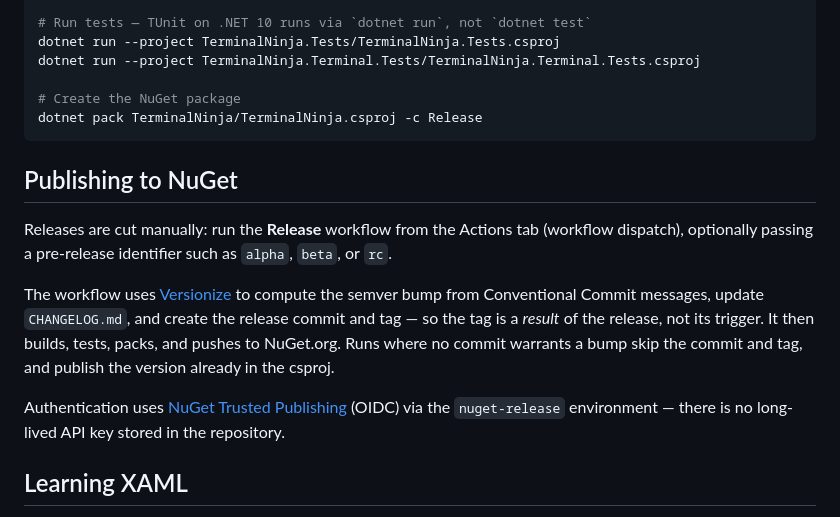
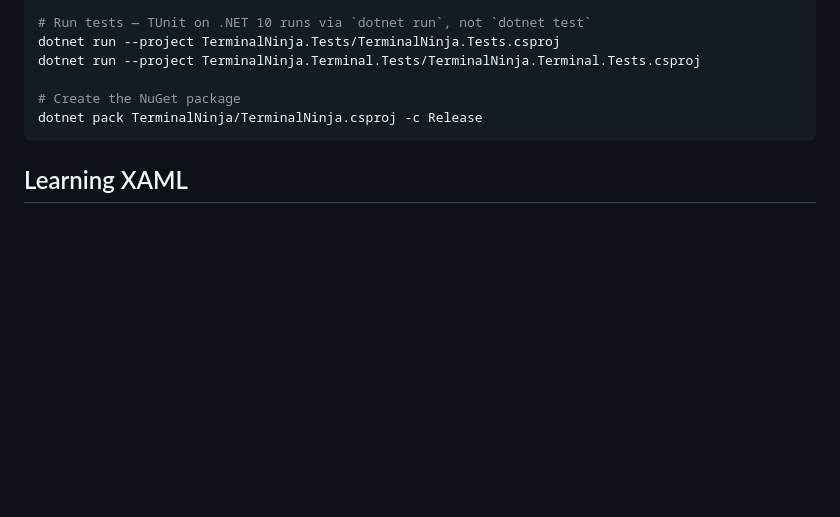
Before and after one commit to rvhelden/TerminalNinja, a Markdown page: README.md, the part around the change. Drawn GitHub-style; blank space fills up the shorter version.

Commit message:
docs(readme): drop the publishing-to-nuget section

````diff
--- a/README.md
+++ b/README.md
@@ -148,20 +148,6 @@ dotnet run --project TerminalNinja.Terminal.Tests/TerminalNinja.Terminal.Tests.c
 dotnet pack TerminalNinja/TerminalNinja.csproj -c Release
 ```
 
-## Publishing to NuGet
-
-Releases are cut manually: run the **Release** workflow from the Actions tab (workflow dispatch),
-optionally passing a pre-release identifier such as `alpha`, `beta`, or `rc`.
-
-The workflow uses [Versionize](https://github.com/versionize/versionize) to compute the semver bump
-from Conventional Commit messages, update `CHANGELOG.md`, and create the release commit and tag —
-so the tag is a *result* of the release, not its trigger. It then builds, tests, packs, and pushes to
-NuGet.org. Runs where no commit warrants a bump skip the commit and tag, and publish the version
-already in the csproj.
-
-Authentication uses [NuGet Trusted Publishing](https://learn.microsoft.com/nuget/nuget-org/trusted-publishing)
-(OIDC) via the `nuget-release` environment — there is no long-lived API key stored in the repository.
-
 ## Learning XAML
 
 TerminalNinja follows WPF conventions closely. If you're new to XAML, data binding, or the control model, the official Microsoft WPF docs are a great starting point:
````
